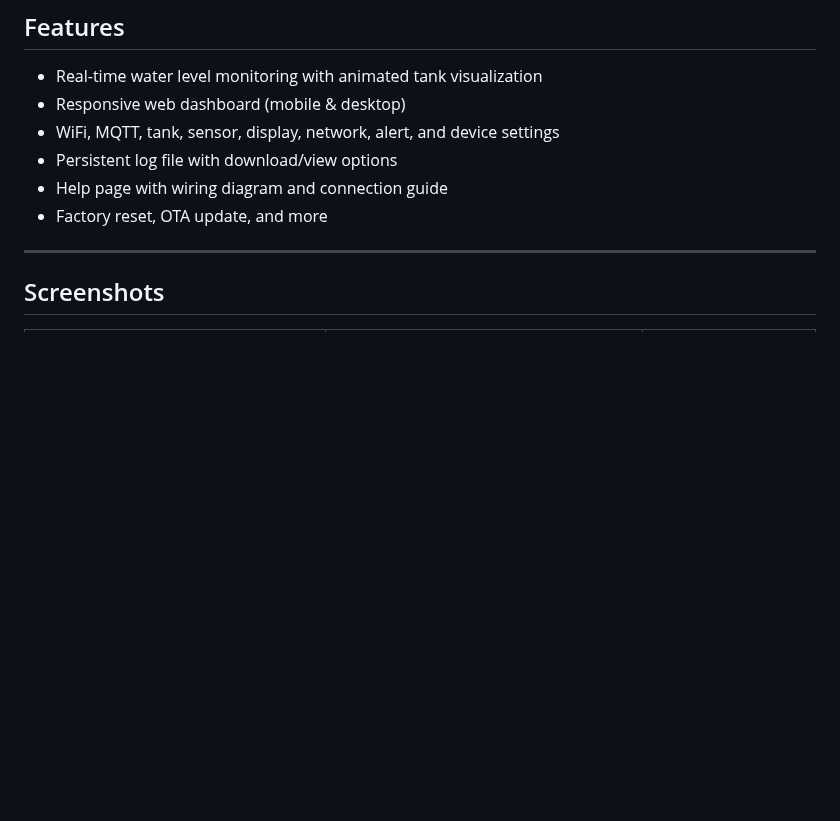
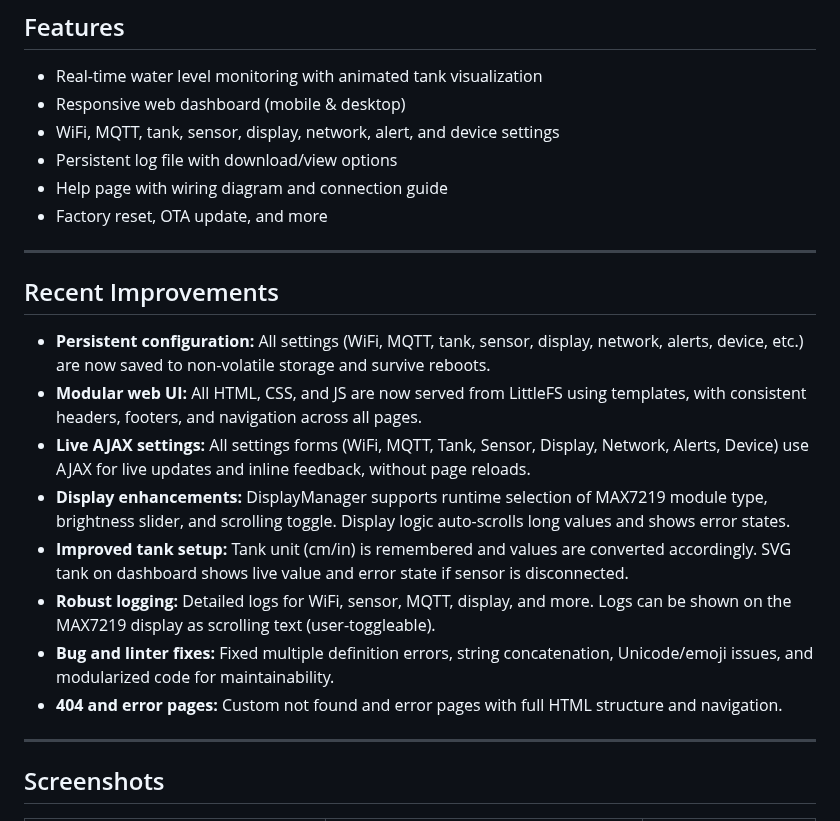
Before and after one commit to vtoxi/waterlevel-esp32, a Markdown page: README.md, the part around the change. Drawn GitHub-style; blank space fills up the shorter version.

Commit message:
docs: update README with recent improvements including persistent configuration, modular web UI, live AJAX settings, display enhancements, improved tank setup, robust logging, and custom error pages

```diff
--- a/README.md
+++ b/README.md
@@ -14,6 +14,18 @@ A smart water level monitoring system for ESP32 with a modern web dashboard, rea
 - Persistent log file with download/view options
 - Help page with wiring diagram and connection guide
 - Factory reset, OTA update, and more
+
+---
+
+## Recent Improvements
+- **Persistent configuration:** All settings (WiFi, MQTT, tank, sensor, display, network, alerts, device, etc.) are now saved to non-volatile storage and survive reboots.
+- **Modular web UI:** All HTML, CSS, and JS are now served from LittleFS using templates, with consistent headers, footers, and navigation across all pages.
+- **Live AJAX settings:** All settings forms (WiFi, MQTT, Tank, Sensor, Display, Network, Alerts, Device) use AJAX for live updates and inline feedback, without page reloads.
+- **Display enhancements:** DisplayManager supports runtime selection of MAX7219 module type, brightness slider, and scrolling toggle. Display logic auto-scrolls long values and shows error states.
+- **Improved tank setup:** Tank unit (cm/in) is remembered and values are converted accordingly. SVG tank on dashboard shows live value and error state if sensor is disconnected.
+- **Robust logging:** Detailed logs for WiFi, sensor, MQTT, display, and more. Logs can be shown on the MAX7219 display as scrolling text (user-toggleable).
+- **Bug and linter fixes:** Fixed multiple definition errors, string concatenation, Unicode/emoji issues, and modularized code for maintainability.
+- **404 and error pages:** Custom not found and error pages with full HTML structure and navigation.
 
 ---
 
```
